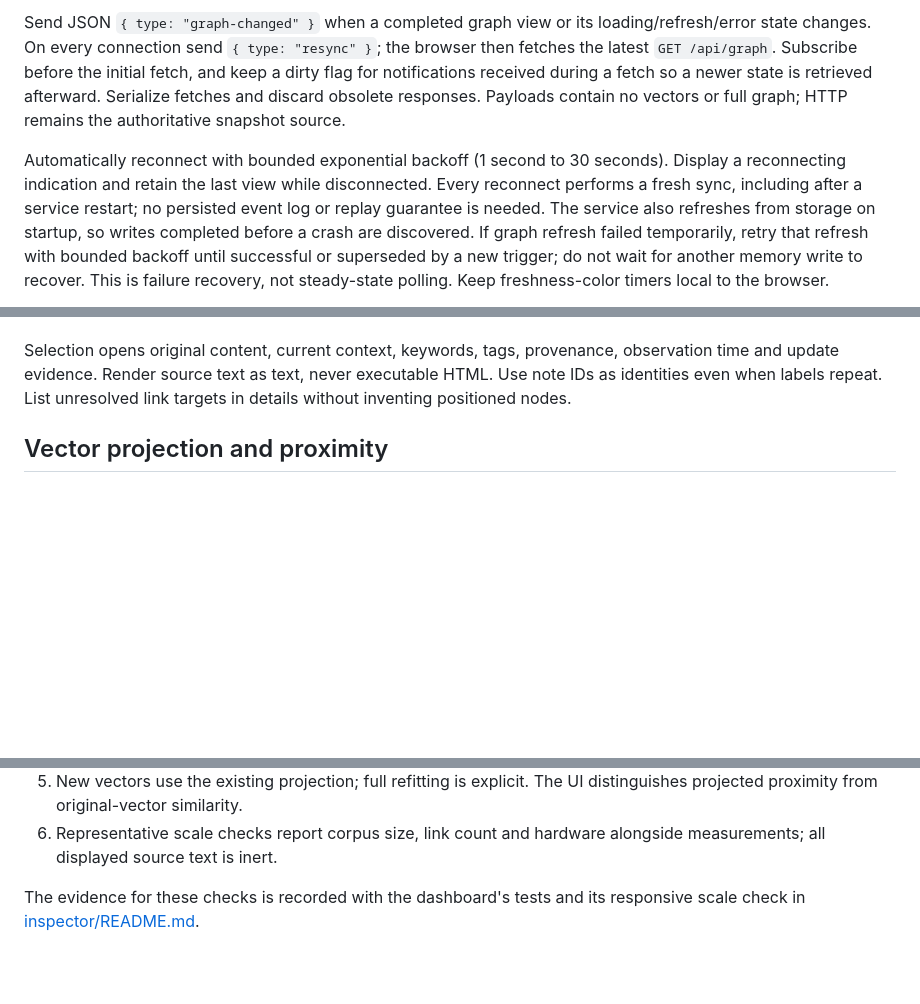
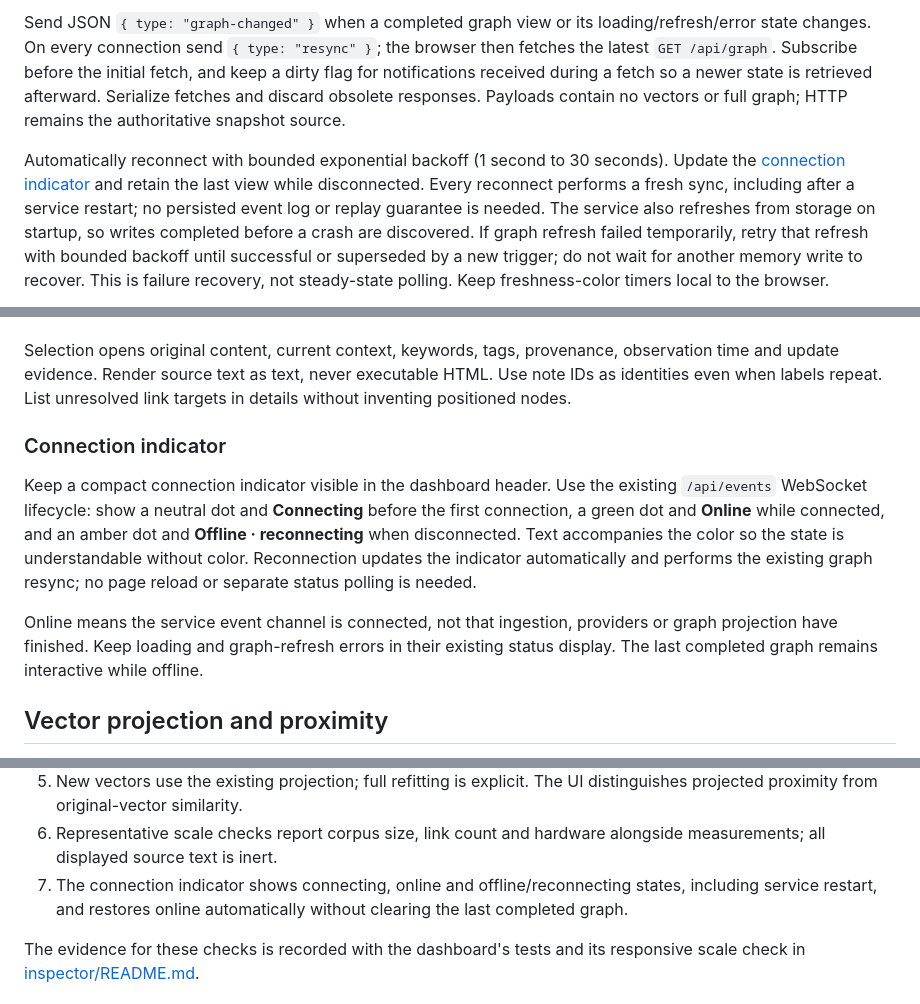
Before and after one commit to saintiago/agentic-memory, a Markdown page: docs/dashboard.md, 3 parts joined by grey strips. GitHub-like rendering; blank space fills up the shorter version.

Commit message:
Document dashboard connection indicator

```diff
--- a/docs/dashboard.md
+++ b/docs/dashboard.md
@@ -165,8 +165,8 @@ changes. On every connection send `{ type: "resync" }`; the browser then fetches
 during a fetch so a newer state is retrieved afterward. Serialize fetches and discard obsolete
 responses. Payloads contain no vectors or full graph; HTTP remains the authoritative snapshot source.
 
-Automatically reconnect with bounded exponential backoff (1 second to 30 seconds). Display a
-reconnecting indication and retain the last view while disconnected. Every reconnect performs a
+Automatically reconnect with bounded exponential backoff (1 second to 30 seconds). Update the
+[connection indicator](#connection-indicator) and retain the last view while disconnected. Every reconnect performs a
 fresh sync, including after a service restart; no persisted event log or replay guarantee is needed.
 The service also refreshes from storage on startup, so writes completed before a crash are discovered.
 If graph refresh failed temporarily, retry that refresh with bounded backoff until successful or
@@ -211,6 +211,19 @@ notes; keep arrow direction inspectable. Offer a simple all-links versus focused
 Selection opens original content, current context, keywords, tags, provenance, observation time and
 update evidence. Render source text as text, never executable HTML. Use note IDs as identities even
 when labels repeat. List unresolved link targets in details without inventing positioned nodes.
+
+### Connection indicator
+
+Keep a compact connection indicator visible in the dashboard header. Use the existing `/api/events`
+WebSocket lifecycle: show a neutral dot and **Connecting** before the first connection, a green dot
+and **Online** while connected, and an amber dot and **Offline · reconnecting** when disconnected.
+Text accompanies the color so the state is understandable without color. Reconnection updates the
+indicator automatically and performs the existing graph resync; no page reload or separate status
+polling is needed.
+
+Online means the service event channel is connected, not that ingestion, providers or graph
+projection have finished. Keep loading and graph-refresh errors in their existing status display.
+The last completed graph remains interactive while offline.
 
 ## Vector projection and proximity
 
@@ -331,6 +344,8 @@ visible in the list, including those absent from the map.
    projected proximity from original-vector similarity.
 6. Representative scale checks report corpus size, link count and hardware alongside measurements;
    all displayed source text is inert.
+7. The connection indicator shows connecting, online and offline/reconnecting states, including
+   service restart, and restores online automatically without clearing the last completed graph.
 
 The evidence for these checks is recorded with the dashboard's tests and its responsive scale check
 in [inspector/README.md](../inspector/README.md#acceptance-checks).
```
